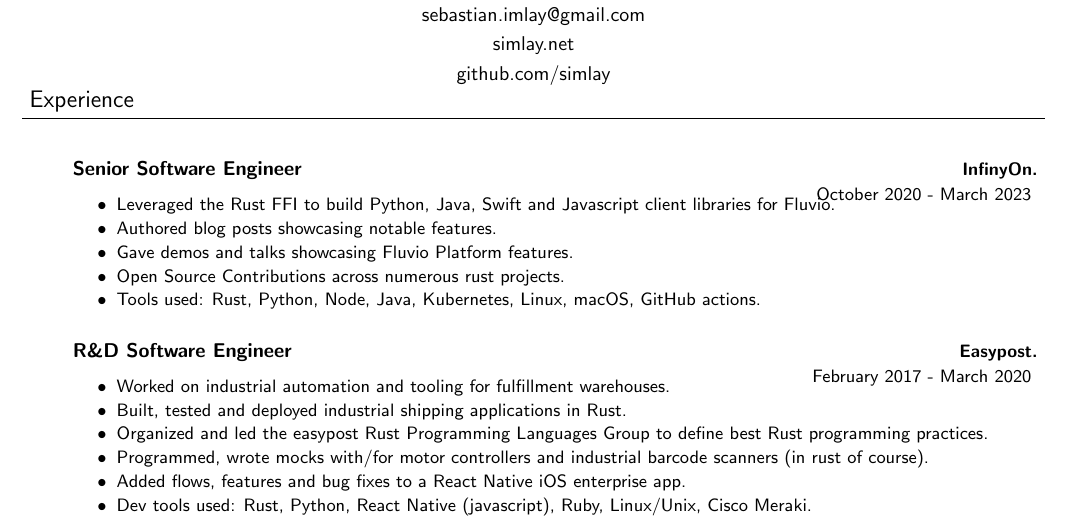
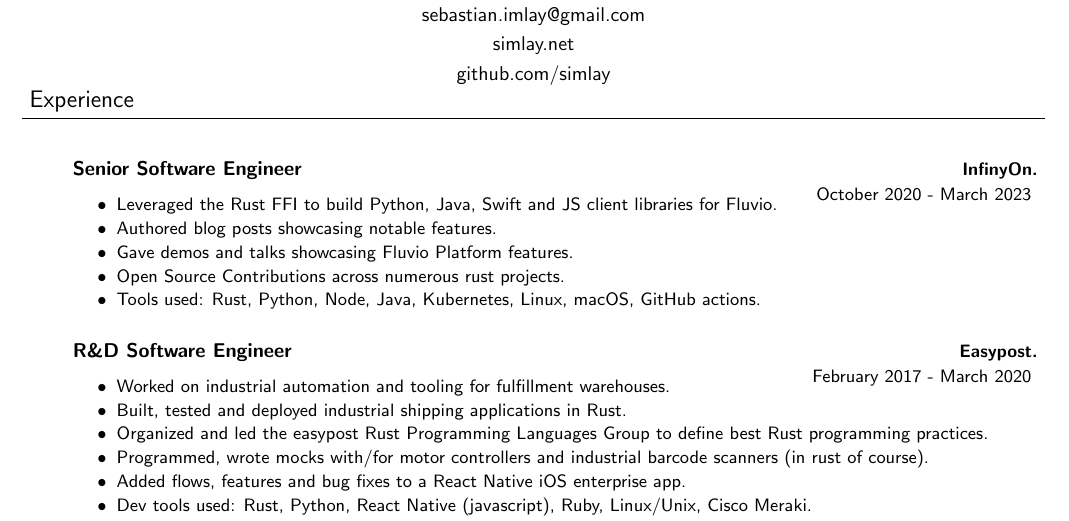
Before and after one commit to simlay/resume, a LaTeX CV (cv.tex): part of page 1 of 2, cut so that both start at the same text. Compiled offline with pdfLaTeX.

Commit message:
Change JavaScript to JS

```diff
--- a/cv.tex
+++ b/cv.tex
@@ -128,7 +128,7 @@
 \begin{body}
     \vspace{18pt}
     \begin{jobdescriptionlist}{Senior Software Engineer}{InfinyOn.}{October 2020 - March 2023}
-        \item Leveraged the Rust FFI to build Python, Java, Swift and Javascript client libraries for Fluvio.
+        \item Leveraged the Rust FFI to build Python, Java, Swift and JS client libraries for Fluvio.
         \item Authored blog posts showcasing notable features.
         \item Gave demos and talks showcasing Fluvio Platform features.
         \item Open Source Contributions across numerous rust projects.
```
